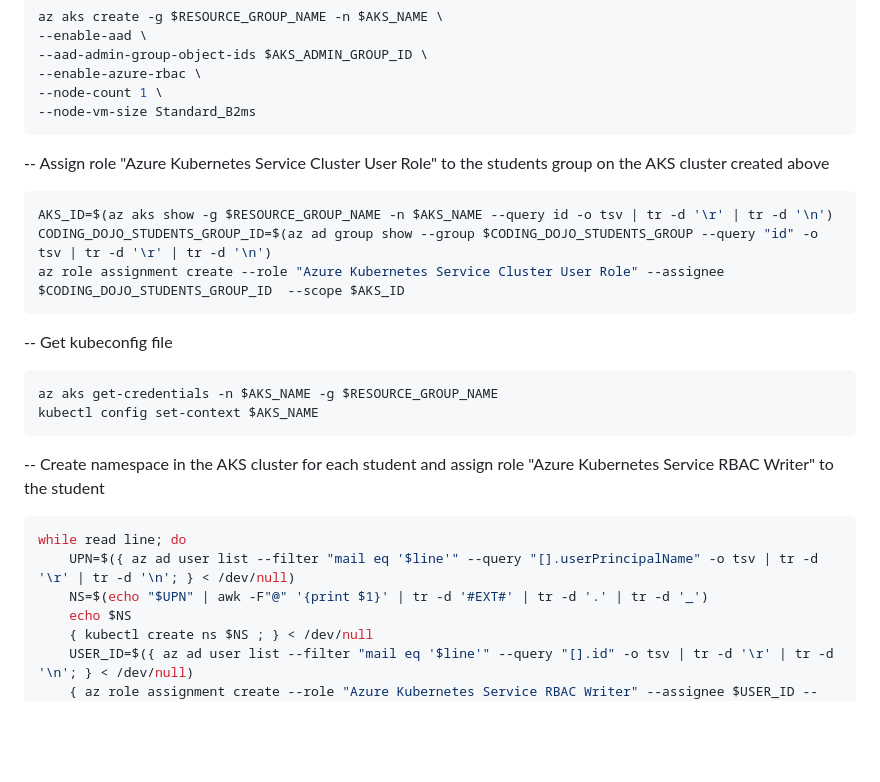
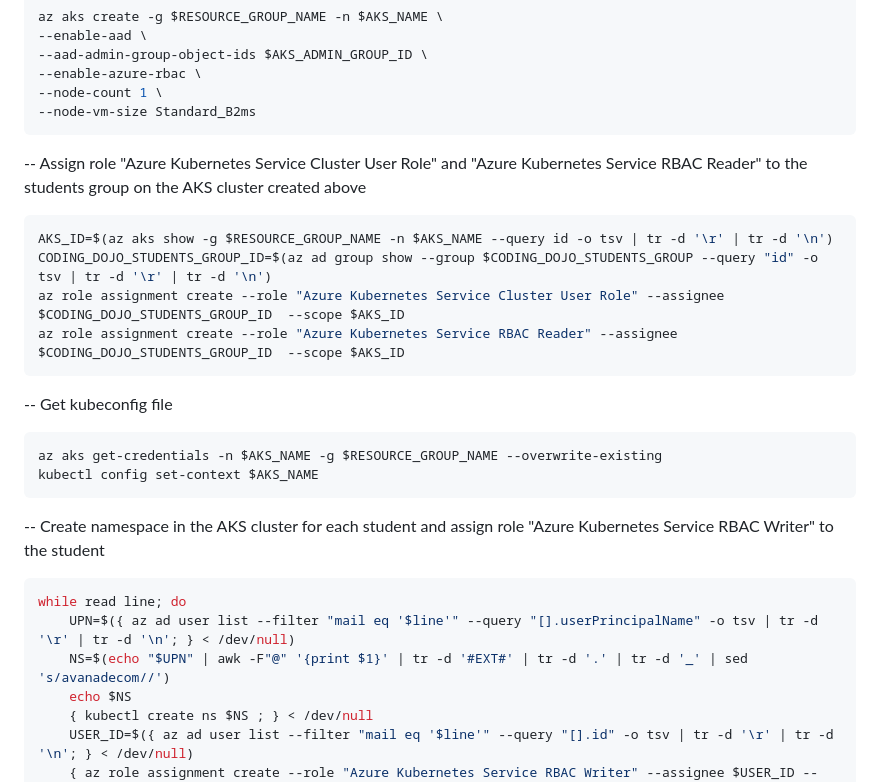
Before and after one commit to jbclement/aks-coding-dojo, a Markdown page: setup.md, the part around the change. Drawn GitHub-style; blank space fills up the shorter version.

Commit message:
better namespace names

````diff
--- a/setup.md
+++ b/setup.md
@@ -60,16 +60,17 @@ az aks create -g $RESOURCE_GROUP_NAME -n $AKS_NAME \
 --node-vm-size Standard_B2ms
 ```
 
--- Assign role "Azure Kubernetes Service Cluster User Role" to the students group on the AKS cluster created above
+-- Assign role "Azure Kubernetes Service Cluster User Role" and "Azure Kubernetes Service RBAC Reader" to the students group on the AKS cluster created above
 ```shell
 AKS_ID=$(az aks show -g $RESOURCE_GROUP_NAME -n $AKS_NAME --query id -o tsv | tr -d '\r' | tr -d '\n')
 CODING_DOJO_STUDENTS_GROUP_ID=$(az ad group show --group $CODING_DOJO_STUDENTS_GROUP --query "id" -o tsv | tr -d '\r' | tr -d '\n')
 az role assignment create --role "Azure Kubernetes Service Cluster User Role" --assignee $CODING_DOJO_STUDENTS_GROUP_ID  --scope $AKS_ID
+az role assignment create --role "Azure Kubernetes Service RBAC Reader" --assignee $CODING_DOJO_STUDENTS_GROUP_ID  --scope $AKS_ID
 ```
 
 -- Get kubeconfig file
 ```shell
-az aks get-credentials -n $AKS_NAME -g $RESOURCE_GROUP_NAME
+az aks get-credentials -n $AKS_NAME -g $RESOURCE_GROUP_NAME --overwrite-existing
 kubectl config set-context $AKS_NAME
 ```
 
@@ -77,7 +78,7 @@ kubectl config set-context $AKS_NAME
 ```shell
 while read line; do
     UPN=$({ az ad user list --filter "mail eq '$line'" --query "[].userPrincipalName" -o tsv | tr -d '\r' | tr -d '\n'; } < /dev/null)
-    NS=$(echo "$UPN" | awk -F"@" '{print $1}' | tr -d '#EXT#' | tr -d '.' | tr -d '_')
+    NS=$(echo "$UPN" | awk -F"@" '{print $1}' | tr -d '#EXT#' | tr -d '.' | tr -d '_' | sed 's/avanadecom//')
     echo $NS
     { kubectl create ns $NS ; } < /dev/null
     USER_ID=$({ az ad user list --filter "mail eq '$line'" --query "[].id" -o tsv | tr -d '\r' | tr -d '\n'; } < /dev/null)
````
